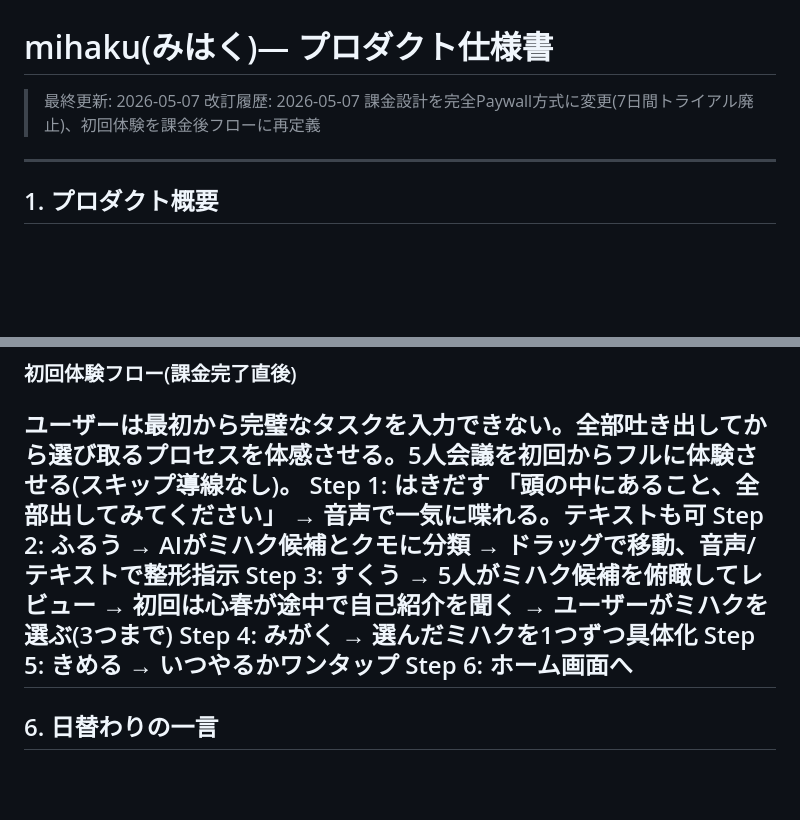
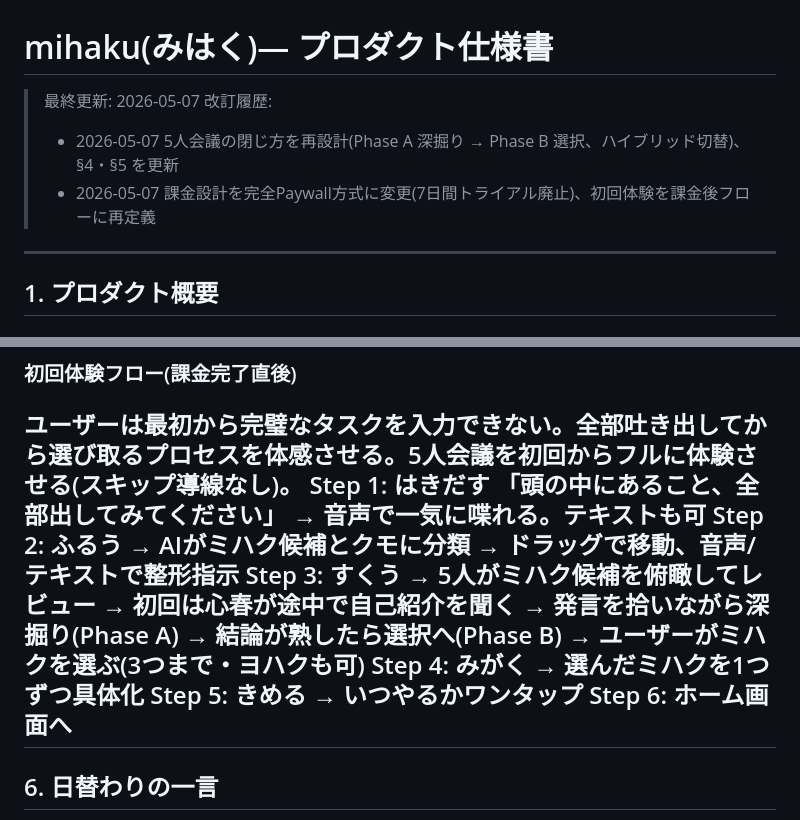
Before and after one commit to akira1999work-debug/mihaku, a Markdown page: docs/product/spec.md, 2 parts joined by grey strips. Drawn GitHub-style; blank space fills up the shorter version.

```diff
--- a/docs/product/spec.md
+++ b/docs/product/spec.md
@@ -1,6 +1,8 @@
 # mihaku(みはく)— プロダクト仕様書
 > 最終更新: 2026-05-07
-> 改訂履歴: 2026-05-07 課金設計を完全Paywall方式に変更(7日間トライアル廃止)、初回体験を課金後フローに再定義
+> 改訂履歴:
+> - 2026-05-07 5人会議の閉じ方を再設計(Phase A 深掘り → Phase B 選択、ハイブリッド切替)、§4・§5 を更新
+> - 2026-05-07 課金設計を完全Paywall方式に変更(7日間トライアル廃止)、初回体験を課金後フローに再定義
 ---
 ## 1. プロダクト概要
 ### 一言で
@@ -98,7 +138,9 @@ Paywall画面では以下を提示する:
     Step 3: すくう
       → 5人がミハク候補を俯瞰してレビュー
       → 初回は心春が途中で自己紹介を聞く
-      → ユーザーがミハクを選ぶ(3つまで)
+      → 発言を拾いながら深掘り(Phase A)
+      → 結論が熟したら選択へ(Phase B)
+      → ユーザーがミハクを選ぶ(3つまで・ヨハクも可)
     Step 4: みがく
       → 選んだミハクを1つずつ具体化
     Step 5: きめる
```
Also changed, not shown: other parts of docs/product/spec.md (+38 -0 lines).
